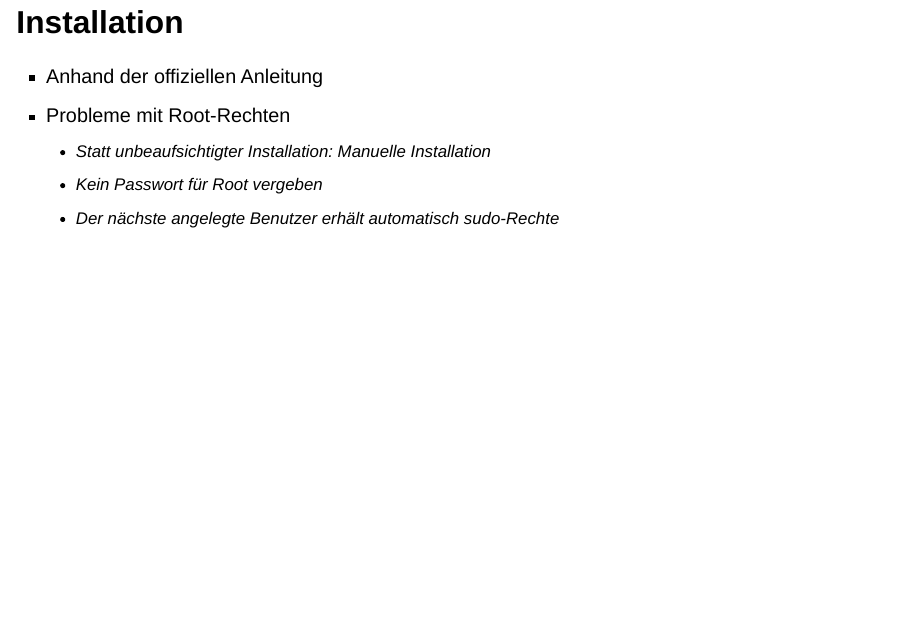
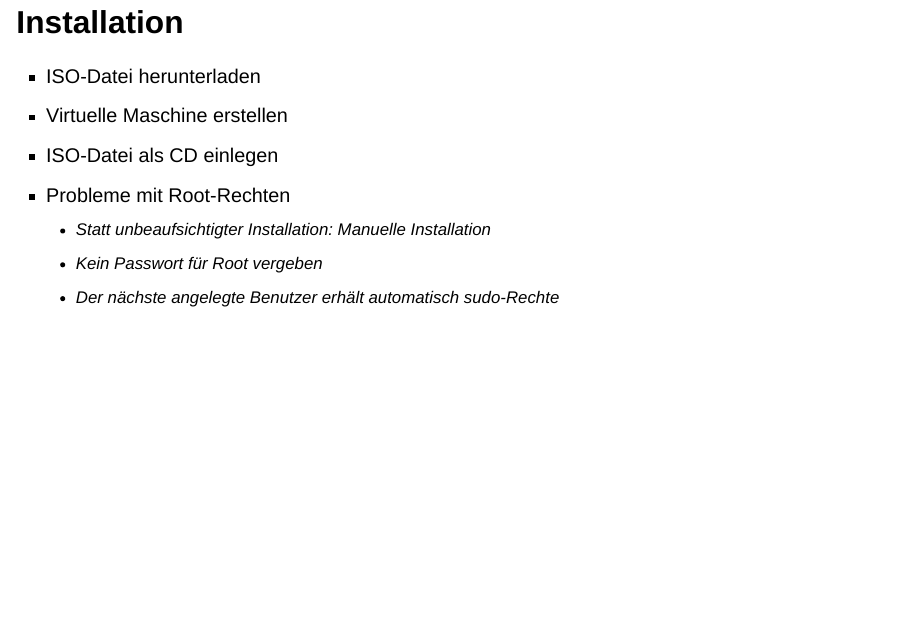
Before and after one commit to ToPhieDev/GNUHealthPresentation, a Quarto document (index.qmd): page 3 of 59. Rendered offline with R 4.5, knitr and Pandoc in place of Quarto, with nearby package versions; drawn as Slidy slides in place of the format the file asks for.

Commit message:
installation beschrieben

```diff
--- a/index.qmd
+++ b/index.qmd
@@ -29,14 +29,15 @@ filters:
 
 # Virtual Box mit Debian
 ## Installation
-- Anhand der offiziellen Anleitung
 
-::: {.incremental}
+- ISO-Datei herunterladen
+- Virtuelle Maschine erstellen
+- ISO-Datei als CD einlegen
 - Probleme mit Root-Rechten
   - Statt unbeaufsichtigter Installation: Manuelle Installation
   - Kein Passwort für Root vergeben
   - Der nächste angelegte Benutzer erhält automatisch sudo-Rechte
-:::
+
 
 ## Zwischenablage {auto-animate="true"}
 - In VirtualBox "Gasterweiterungen iso" als CD einlegen
```
